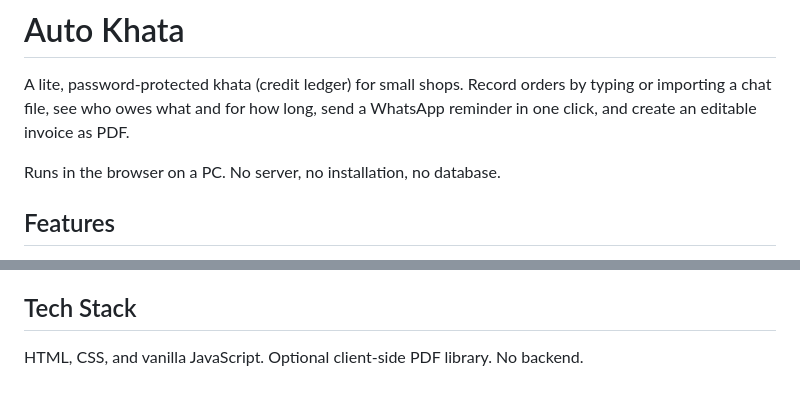
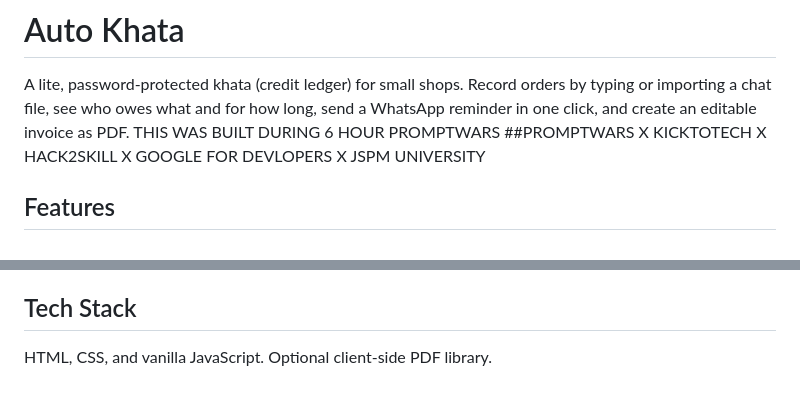
Before and after one commit to Aaradhya1998/AutoKhata-, a Markdown page: README.md, 2 parts joined by grey strips. Rendered like a GitHub page.

Commit message:
Update README with project origin and cleanup
Added a note about the project's origin and removed unnecessary text.

```diff
--- a/README.md
+++ b/README.md
@@ -1,8 +1,8 @@
 # Auto Khata
 
 A lite, password-protected khata (credit ledger) for small shops. Record orders by typing or importing a chat file, see who owes what and for how long, send a WhatsApp reminder in one click, and create an editable invoice as PDF.
-
-Runs in the browser on a PC. No server, no installation, no database.
+THIS WAS BUILT DURING 6 HOUR PROMPTWARS
+##PROMPTWARS X KICKTOTECH X HACK2SKILL X GOOGLE FOR DEVLOPERS X JSPM UNIVERSITY
 
 ## Features
 
@@ -105,4 +105,4 @@ auto-khata/
 
 ## Tech Stack
 
-HTML, CSS, and vanilla JavaScript. Optional client-side PDF library. No backend.
+HTML, CSS, and vanilla JavaScript. Optional client-side PDF library.
```
